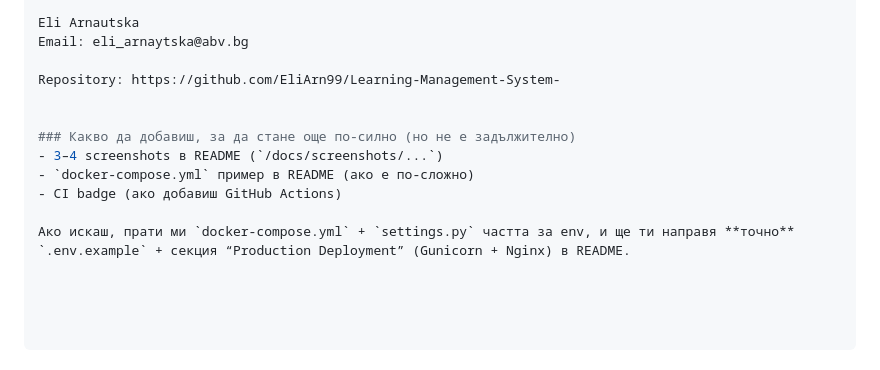
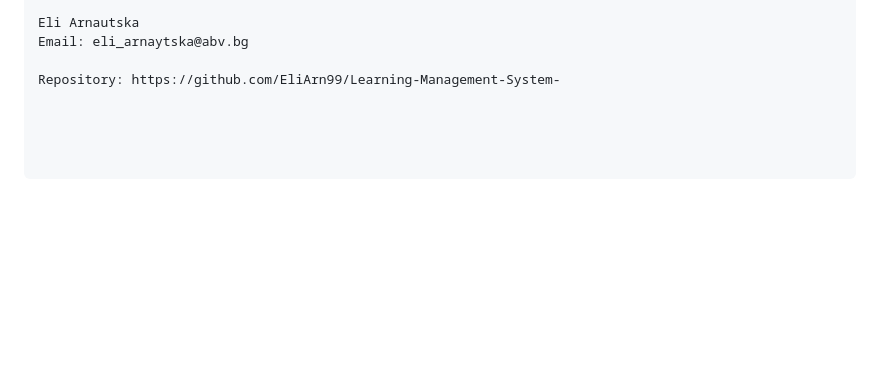
Before and after one commit to EliArn99/Learning-Management-System-, a Markdown page: README.md, the part around the change. Drawn GitHub-style; blank space fills up the shorter version.

Commit message:
Remove optional enhancement suggestions from README
Removed optional suggestions for enhancing the README.

```diff
--- a/README.md
+++ b/README.md
@@ -316,11 +316,3 @@ Eli Arnautska
 Email: eli_arnaytska@abv.bg
 
 Repository: https://github.com/EliArn99/Learning-Management-System-
-
-
-### Какво да добавиш, за да стане още по-силно (но не е задължително)
-- 3–4 screenshots в README (`/docs/screenshots/...`)
-- `docker-compose.yml` пример в README (ако е по-сложно)
-- CI badge (ако добавиш GitHub Actions)
-
-Ако искаш, прати ми `docker-compose.yml` + `settings.py` частта за env, и ще ти направя **точно** `.env.example` + секция “Production Deployment” (Gunicorn + Nginx) в README.
```
